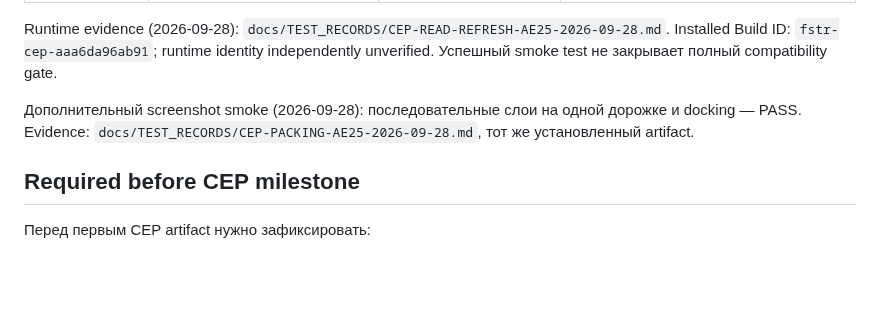
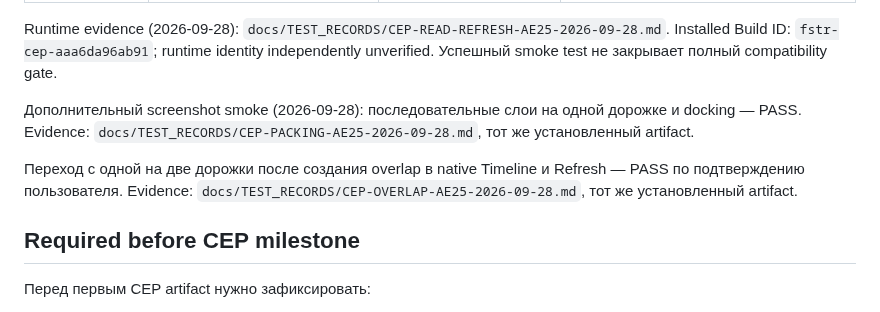
Before and after one commit to ios3kov/FSTR-Line, a Markdown page: docs/TARGET_MATRIX.md, the part around the change. GitHub-like rendering; blank space fills up the shorter version.

```diff
--- a/docs/TARGET_MATRIX.md
+++ b/docs/TARGET_MATRIX.md
@@ -20,6 +20,8 @@ Runtime evidence (2026-09-28): `docs/TEST_RECORDS/CEP-READ-REFRESH-AE25-2026-09-
 
 Дополнительный screenshot smoke (2026-09-28): последовательные слои на одной дорожке и docking — PASS. Evidence: `docs/TEST_RECORDS/CEP-PACKING-AE25-2026-09-28.md`, тот же установленный artifact.
 
+Переход с одной на две дорожки после создания overlap в native Timeline и Refresh — PASS по подтверждению пользователя. Evidence: `docs/TEST_RECORDS/CEP-OVERLAP-AE25-2026-09-28.md`, тот же установленный artifact.
+
 ## Required before CEP milestone
 
 Перед первым CEP artifact нужно зафиксировать:
```
Also changed, not shown: docs/PRODUCTION_PLAN.md (+2 -0 lines), docs/TEST_RECORDS/CEP-OVERLAP-AE25-2026-09-28.md (added, +13 -0 lines).
